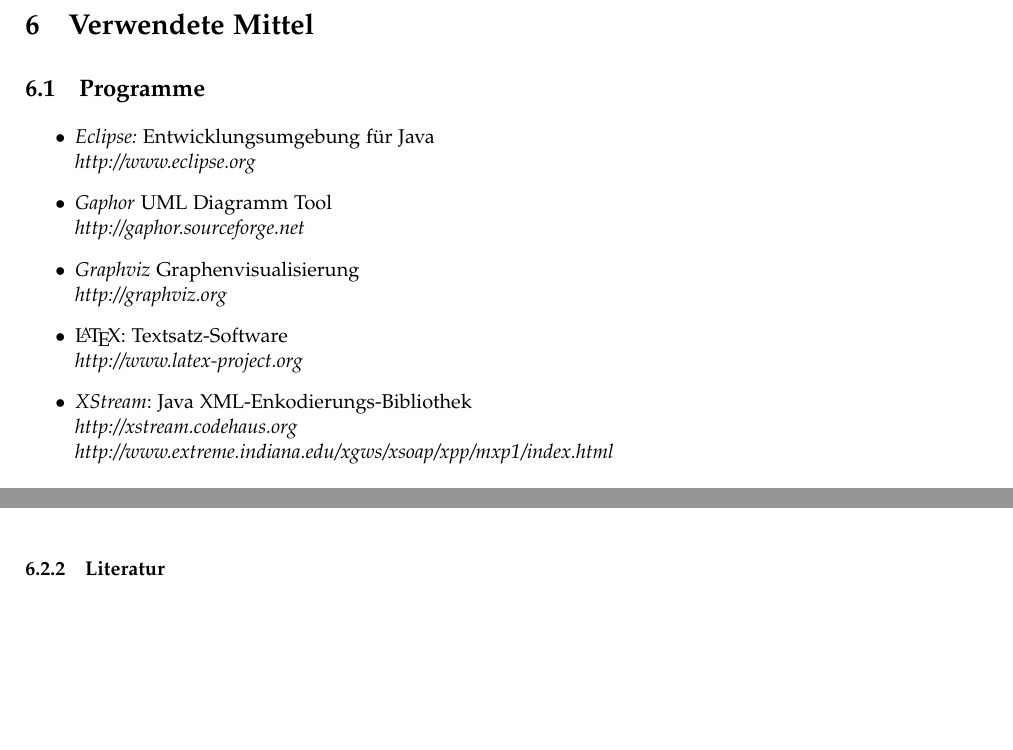
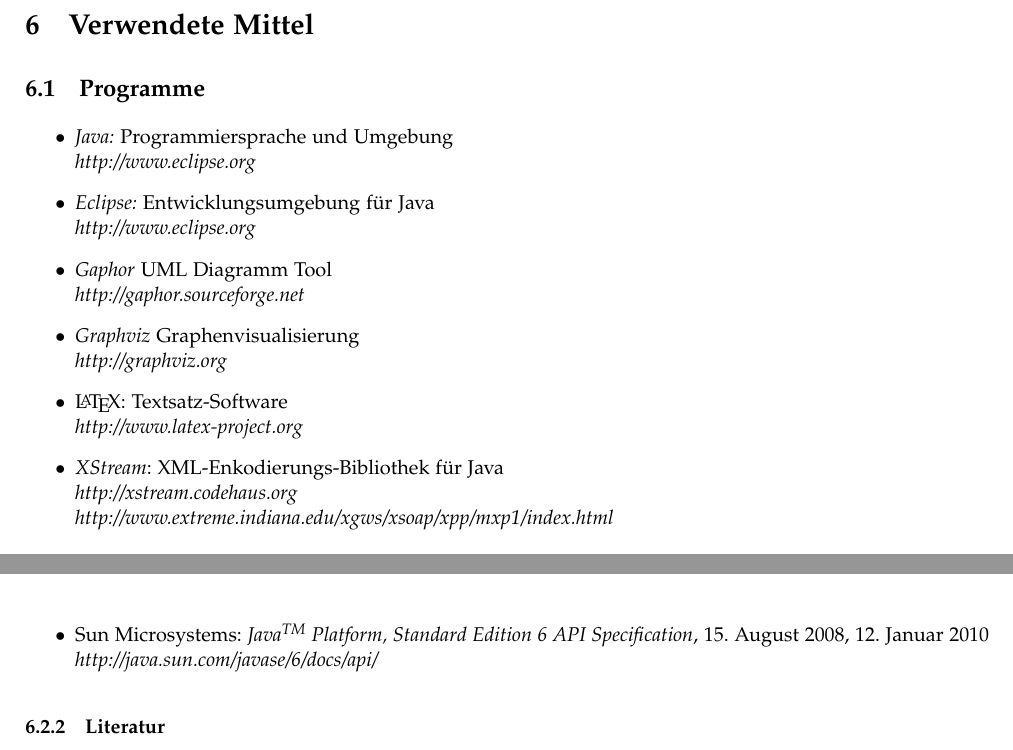
Before and after one commit to igorw/ultragraph, a LaTeX document (userdoc/spec.tex): two parts of pages 16 and 17 of 17, joined at a grey line, cut so that both start at the same text, the shorter picture padded with empty space. The pictures show the PDF file userdoc/spec.pdf that the author committed with the source.

Commit message:
adding to the used apps

```diff
--- a/userdoc/spec.tex
+++ b/userdoc/spec.tex
@@ -461,15 +461,17 @@
 \subsection{Programme}
 
 \begin{itemize}
-\item \emph{Eclipse:} Entwicklungsumgebung für Java \\
+\item \emph{Java:} Programmiersprache und Umgebung \\
 	\emph{\href{http://www.eclipse.org}{http://www.eclipse.org}}
+	\item \emph{Eclipse:} Entwicklungsumgebung für Java \\
+		\emph{\href{http://www.eclipse.org}{http://www.eclipse.org}}
 \item \emph{Gaphor} UML Diagramm Tool \\
 	\emph{\href{http://gaphor.sourceforge.net}{http://gaphor.sourceforge.net}}
 \item \emph{Graphviz} Graphenvisualisierung \\
 	\emph{\href{http://graphviz.org}{http://graphviz.org}}
 \item \LaTeX: Textsatz-Software \\
 	\emph{\href{http://www.latex-project.org}{http://www.latex-project.org}}
-\item \emph{XStream}: Java XML-Enkodierungs-Bibliothek \\
+\item \emph{XStream}: XML-Enkodierungs-Bibliothek für Java \\
 	\emph{\href{http://xstream.codehaus.org}{http://xstream.codehaus.org}} \\
 	\emph{\href{http://www.extreme.indiana.edu/xgws/xsoap/xpp/mxp1/index.html}{http://www.extreme.indiana.edu/xgws/xsoap/xpp/mxp1/index.html}}
 \end{itemize}
@@ -501,6 +503,8 @@
 	\emph{\href{http://www.ecst.csuchico.edu/~amk/classes/csciOOP/double-buffering.html}{http://www.ecst.csuchico.edu/$\sim$amk/classes/csciOOP/double-buffering.html}}
 \item Unbekannter Author: \emph{The DOT Language}, unbekannte Datierung, 12. Januar 2010 \\
 	\emph{\href{http://www.graphviz.org/doc/info/lang.html}{http://www.graphviz.org/doc/info/lang.html}}
+\item Sun Microsystems: \emph{Java™ Platform, Standard Edition 6 API Specification}, 15. August 2008, 12. Januar 2010 \\
+	\emph{\href{http://java.sun.com/javase/6/docs/api/}{http://java.sun.com/javase/6/docs/api/}}
 \end{itemize}
 
 \subsubsection{Literatur}
```
Also changed, not shown: userdoc/spec.pdf.
